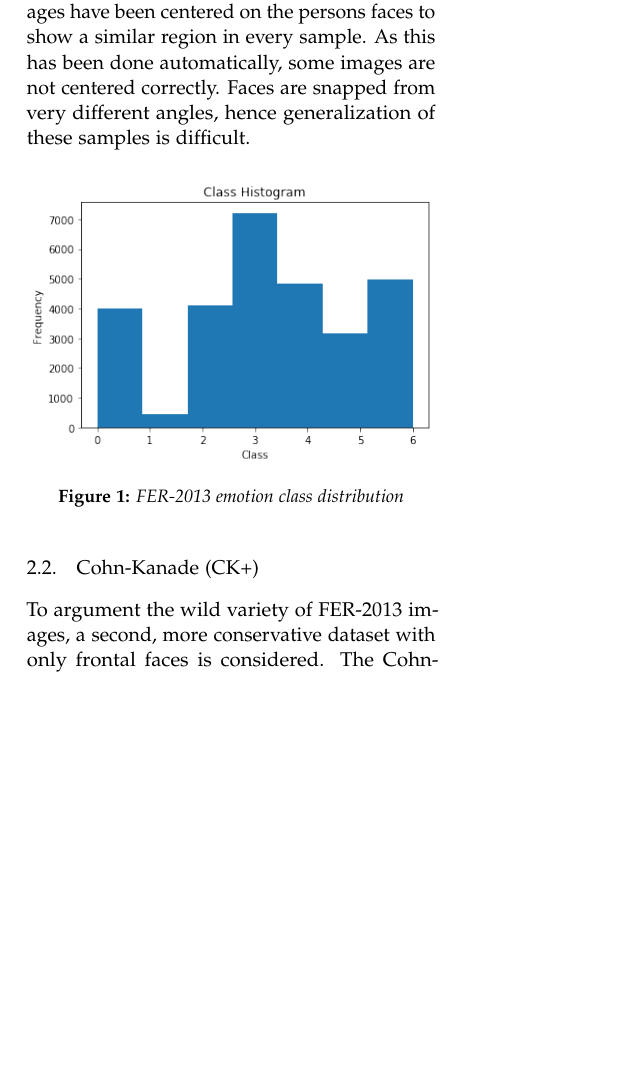
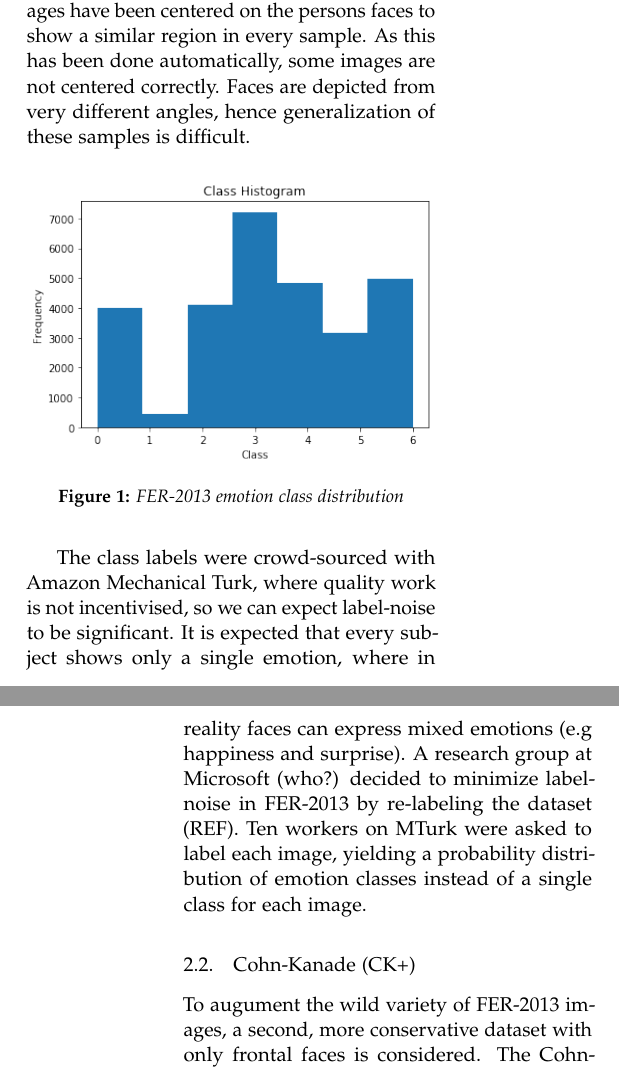
Before and after one commit to leweohlsen/facial-expression-recognition, a LaTeX paper (doc/paper.tex): part of one column of page 1 of 2 before the commit and two parts of the columns of pages 1 and 2 of 2 after it, the two joined at a grey line, cut so that both start at the same text, the shorter picture padded with empty space. Compiled offline with pdfLaTeX.

Commit message:
thoughts on ferplus

```diff
--- a/doc/paper.tex
+++ b/doc/paper.tex
@@ -98,19 +98,26 @@ To build a classifier for facial expressions, a dataset with labeled images of f
 
 \subsection{FER-2013}
 
-The FER-2013 Dataset consists of roughly 37.000 images showing faces of people expressing a certain emotion. Most of the 48x48 pixel grayscale images are stock footage. These images have been centered on the persons faces to show a similar region in every sample. As this has been done automatically, some images are not centered correctly. Faces are snapped from very different angles, hence generalization of these samples is difficult.
-
-
+The FER-2013 Dataset consists of roughly 37.000 images showing faces of people expressing a certain emotion. Most of the 48x48 pixel grayscale images are stock footage. These images have been centered on the persons faces to show a similar region in every sample. As this has been done automatically, some images are not centered correctly. Faces are depicted from very different angles, hence generalization of these samples is difficult.
 
 \begin{figure}[H]
 	\includegraphics[width=0.48\textwidth]{class_dist}
 	\caption{FER-2013 emotion class distribution}
 \end{figure}
 
+The class labels were crowd-sourced with Amazon Mechanical Turk, where quality work is not incentivised, so we can expect label-noise to be significant. It is expected that every subject shows only a single emotion, where in reality faces can express mixed emotions (e.g happiness and surprise). A research group at Microsoft (who?) decided to minimize label-noise in FER-2013 by re-labeling the dataset (REF). Ten workers on MTurk were asked to label each image, yielding a probability distribution of emotion classes instead of a single class for each image.
+
+
+
+
 \subsection{Cohn-Kanade (CK+)}
-To argument the wild variety of FER-2013 images, a second, more conservative dataset with only frontal faces is considered. The Cohn-Kanade (CK+) dataset consists of 593 image sequences across 123 subjects. Each image sequence goes from a neutral facial expression to a "peak expression" according to the six basic emotions. Because only 327 of the 593 image sequences are labeled with emotion data. This is because not all images fit the prototypic definition of the Facial Action Coding System (FACS) according to Ekman et al. CK+ also contains FACS data, in which action units (e.g raised eyebrow) are identified along with their degree of activation.
+To augument the wild variety of FER-2013 images, a second, more conservative dataset with only frontal faces is considered. The Cohn-Kanade (CK+) dataset consists of 593 image sequences across 123 subjects. Each image sequence goes from a neutral facial expression to a "peak expression" according to the six basic emotions. Only 327 of the 593 image sequences are labeled with emotion data. This is because not all images fit the prototypic definition of the Facial Action Coding System (FACS) according to Ekman et al. CK+ also contains FACS data, in which facial action units (e.g raised eyebrow) are identified along with their degree of activation.
 
 Figure of CK+ distribution with neutral images.
+
+%------------------------------------------------
+
+\section{Related work}
 
 
 %------------------------------------------------
```
Also changed, not shown: doc/paper.tex (2 more changed lines).
